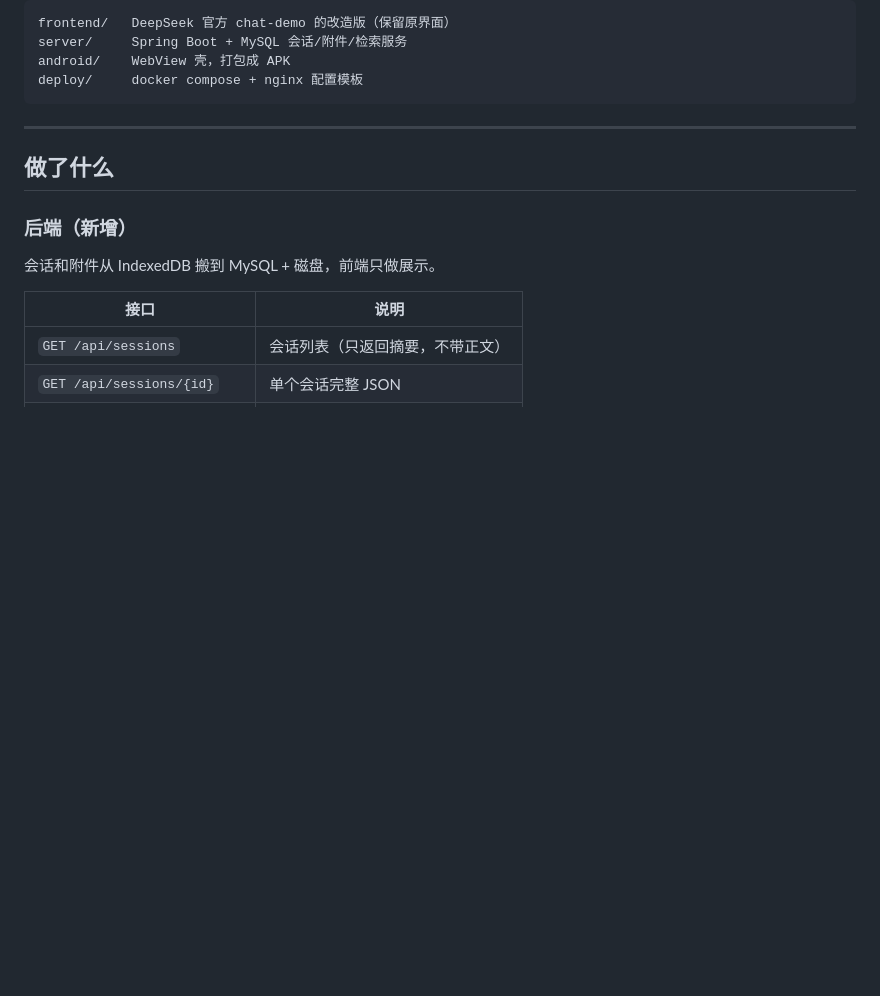
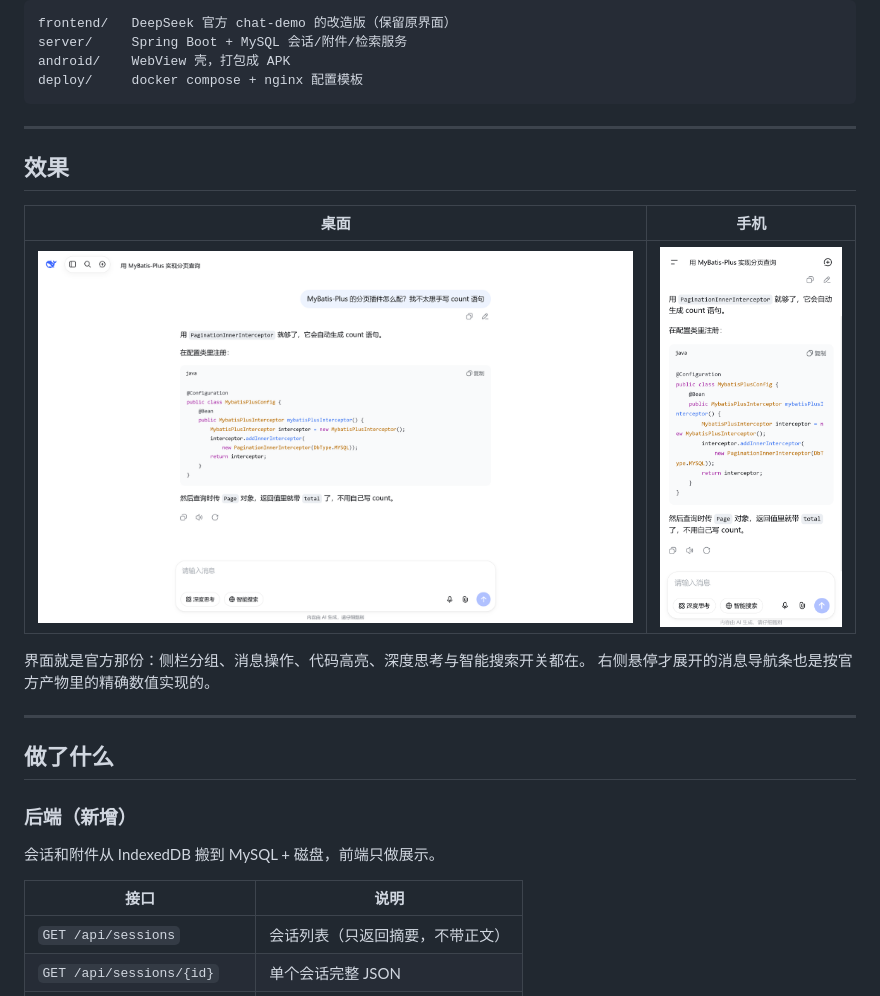
Before and after one commit to wshwzn/chat-demo-cloud, a Markdown page: README.md, the part around the change. Rendered like a GitHub page; pictures changed too: docs/screenshots/desktop.png (added), docs/screenshots/mobile.png (added); blank space fills up the shorter version.

Commit message:
docs: 补充桌面与移动端截图

````diff
--- a/README.md
+++ b/README.md
@@ -12,6 +12,17 @@ server/     Spring Boot + MySQL 会话/附件/检索服务
 android/    WebView 壳，打包成 APK
 deploy/     docker compose + nginx 配置模板
 ```
+
+---
+
+## 效果
+
+| 桌面 | 手机 |
+|---|---|
+| ![桌面](./docs/screenshots/desktop.png) | ![手机](./docs/screenshots/mobile.png) |
+
+界面就是官方那份：侧栏分组、消息操作、代码高亮、深度思考与智能搜索开关都在。
+右侧悬停才展开的消息导航条也是按官方产物里的精确数值实现的。
 
 ---
 
````
